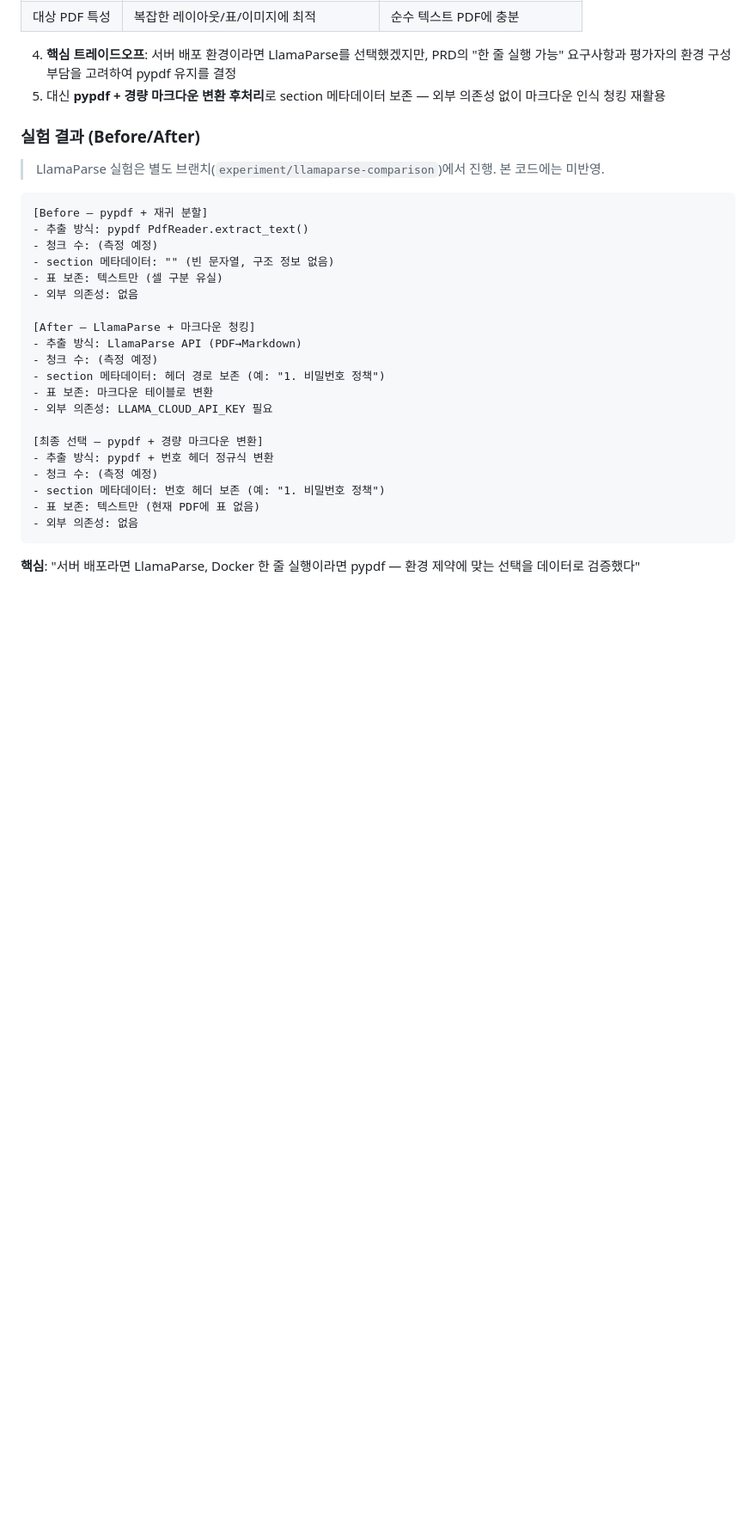
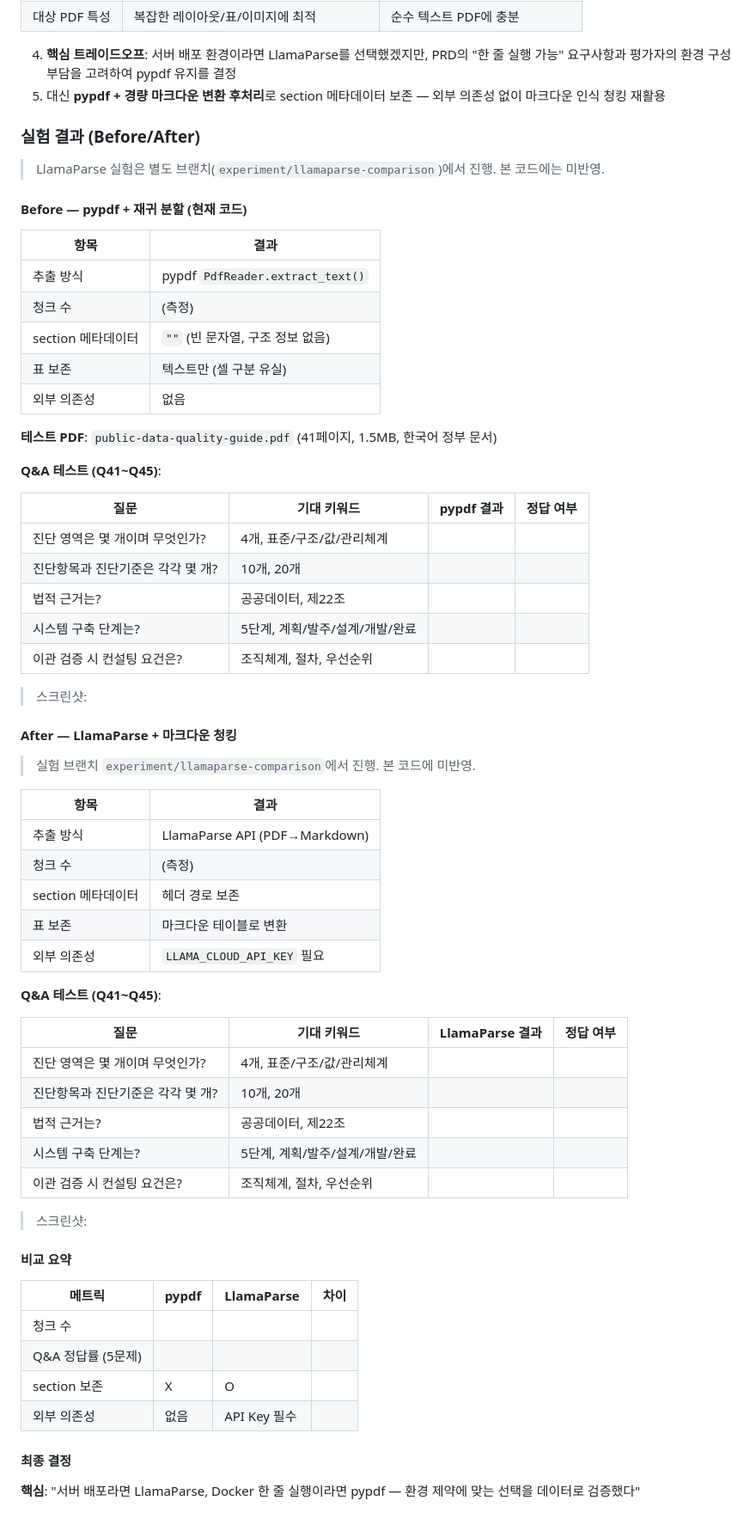
Before and after one commit to pear-c/officeagent-onboarding-challenge, a Markdown page: docs/TROUBLESHOOTING.md, the part around one of its changes. Shown at 86% size. GitHub-like rendering; blank space fills up the shorter version.

Commit message:
docs: LLM 모델 재선정 근거 + PDF 청크 잘림 문제 기록
- TROUBLESHOOTING.md: INT-008-1 추가 (Claude 복원 근거 — UI 비교 기반)
- TROUBLESHOOTING.md: TS-006 추가 (PDF 법률 조문 청크 경계 잘림 문제)
- TROUBLESHOOTING.md: INT-010 Before/After 비교 표 구조화
- PROMPT_DESIGN.md: 삭제된 파일 참조 수정
- config.py, .env.example: 기본 LLM claude 유지 확인

````diff
--- a/docs/TROUBLESHOOTING.md
+++ b/docs/TROUBLESHOOTING.md
@@ -267,27 +301,65 @@ is_max_turns = any("maximum number of turns" in e.lower() for e in errors)
 
 > LlamaParse 실험은 별도 브랜치(`experiment/llamaparse-comparison`)에서 진행. 본 코드에는 미반영.
 
-```
-[Before — pypdf + 재귀 분할]
-- 추출 방식: pypdf PdfReader.extract_text()
-- 청크 수: (측정 예정)
-- section 메타데이터: "" (빈 문자열, 구조 정보 없음)
-- 표 보존: 텍스트만 (셀 구분 유실)
-- 외부 의존성: 없음
+#### Before — pypdf + 재귀 분할 (현재 코드)
 
-[After — LlamaParse + 마크다운 청킹]
-- 추출 방식: LlamaParse API (PDF→Markdown)
-- 청크 수: (측정 예정)
-- section 메타데이터: 헤더 경로 보존 (예: "1. 비밀번호 정책")
-- 표 보존: 마크다운 테이블로 변환
-- 외부 의존성: LLAMA_CLOUD_API_KEY 필요
+| 항목 | 결과 |
+|------|------|
+| 추출 방식 | pypdf `PdfReader.extract_text()` |
+| 청크 수 | <!-- before_chunk_count --> (측정) |
+| section 메타데이터 | `""` (빈 문자열, 구조 정보 없음) |
+| 표 보존 | 텍스트만 (셀 구분 유실) |
+| 외부 의존성 | 없음 |
 
-[최종 선택 — pypdf + 경량 마크다운 변환]
-- 추출 방식: pypdf + 번호 헤더 정규식 변환
-- 청크 수: (측정 예정)
-- section 메타데이터: 번호 헤더 보존 (예: "1. 비밀번호 정책")
-- 표 보존: 텍스트만 (현재 PDF에 표 없음)
-- 외부 의존성: 없음
-```
+**테스트 PDF**: `public-data-quality-guide.pdf` (41페이지, 1.5MB, 한국어 정부 문서)
+
+**Q&A 테스트 (Q41~Q45)**:
+
+| 질문 | 기대 키워드 | pypdf 결과 | 정답 여부 |
+|------|-----------|-----------|----------|
+| 진단 영역은 몇 개이며 무엇인가? | 4개, 표준/구조/값/관리체계 | <!-- q41_before --> | |
+| 진단항목과 진단기준은 각각 몇 개? | 10개, 20개 | <!-- q42_before --> | |
+| 법적 근거는? | 공공데이터, 제22조 | <!-- q43_before --> | |
+| 시스템 구축 단계는? | 5단계, 계획/발주/설계/개발/완료 | <!-- q44_before --> | |
+| 이관 검증 시 컨설팅 요건은? | 조직체계, 절차, 우선순위 | <!-- q45_before --> | |
+
+> 스크린샷: <!-- before_screenshots -->
+
+#### After — LlamaParse + 마크다운 청킹
+
+> 실험 브랜치 `experiment/llamaparse-comparison`에서 진행. 본 코드에 미반영.
+
+| 항목 | 결과 |
+|------|------|
+| 추출 방식 | LlamaParse API (PDF→Markdown) |
+| 청크 수 | <!-- after_chunk_count --> (측정) |
+| section 메타데이터 | 헤더 경로 보존 |
+| 표 보존 | 마크다운 테이블로 변환 |
+| 외부 의존성 | `LLAMA_CLOUD_API_KEY` 필요 |
+
+**Q&A 테스트 (Q41~Q45)**:
+
+| 질문 | 기대 키워드 | LlamaParse 결과 | 정답 여부 |
+|------|-----------|----------------|----------|
+| 진단 영역은 몇 개이며 무엇인가? | 4개, 표준/구조/값/관리체계 | <!-- q41_after --> | |
+| 진단항목과 진단기준은 각각 몇 개? | 10개, 20개 | <!-- q42_after --> | |
+| 법적 근거는? | 공공데이터, 제22조 | <!-- q43_after --> | |
+| 시스템 구축 단계는? | 5단계, 계획/발주/설계/개발/완료 | <!-- q44_after --> | |
+| 이관 검증 시 컨설팅 요건은? | 조직체계, 절차, 우선순위 | <!-- q45_after --> | |
+
+> 스크린샷: <!-- after_screenshots -->
+
+#### 비교 요약
+
+| 메트릭 | pypdf | LlamaParse | 차이 |
+|--------|-------|-----------|------|
+| 청크 수 | <!-- summary_before_chunks --> | <!-- summary_after_chunks --> | |
+| Q&A 정답률 (5문제) | <!-- summary_before_accuracy --> | <!-- summary_after_accuracy --> | |
+| section 보존 | X | O | |
+| 외부 의존성 | 없음 | API Key 필수 | |
+
+#### 최종 결정
+
+<!-- final_decision -->
 
 **핵심**: "서버 배포라면 LlamaParse, Docker 한 줄 실행이라면 pypdf — 환경 제약에 맞는 선택을 데이터로 검증했다"
````
Also changed, not shown: other parts of docs/TROUBLESHOOTING.md (+34 -0 lines), PROMPT_DESIGN.md (+1 -1 lines).
